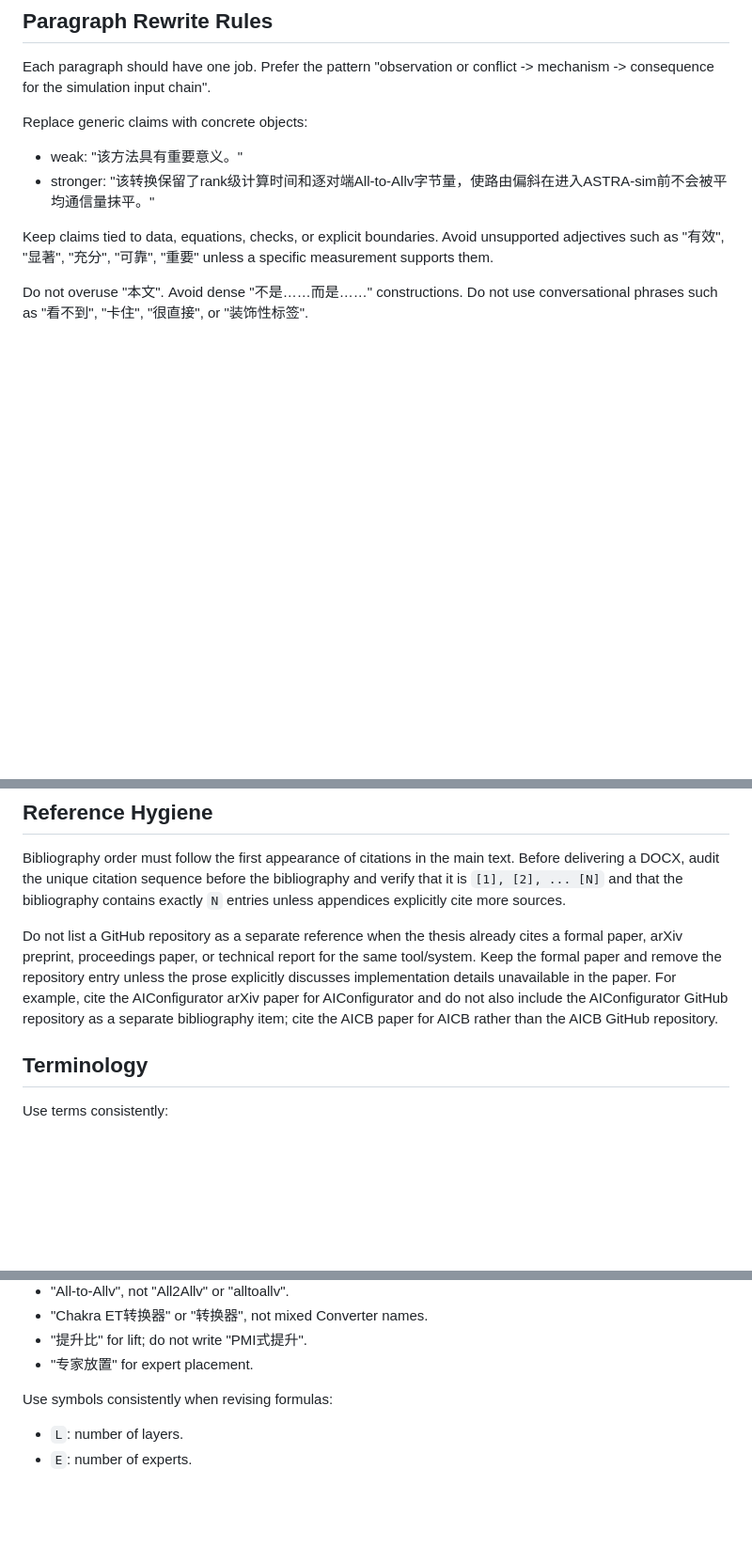
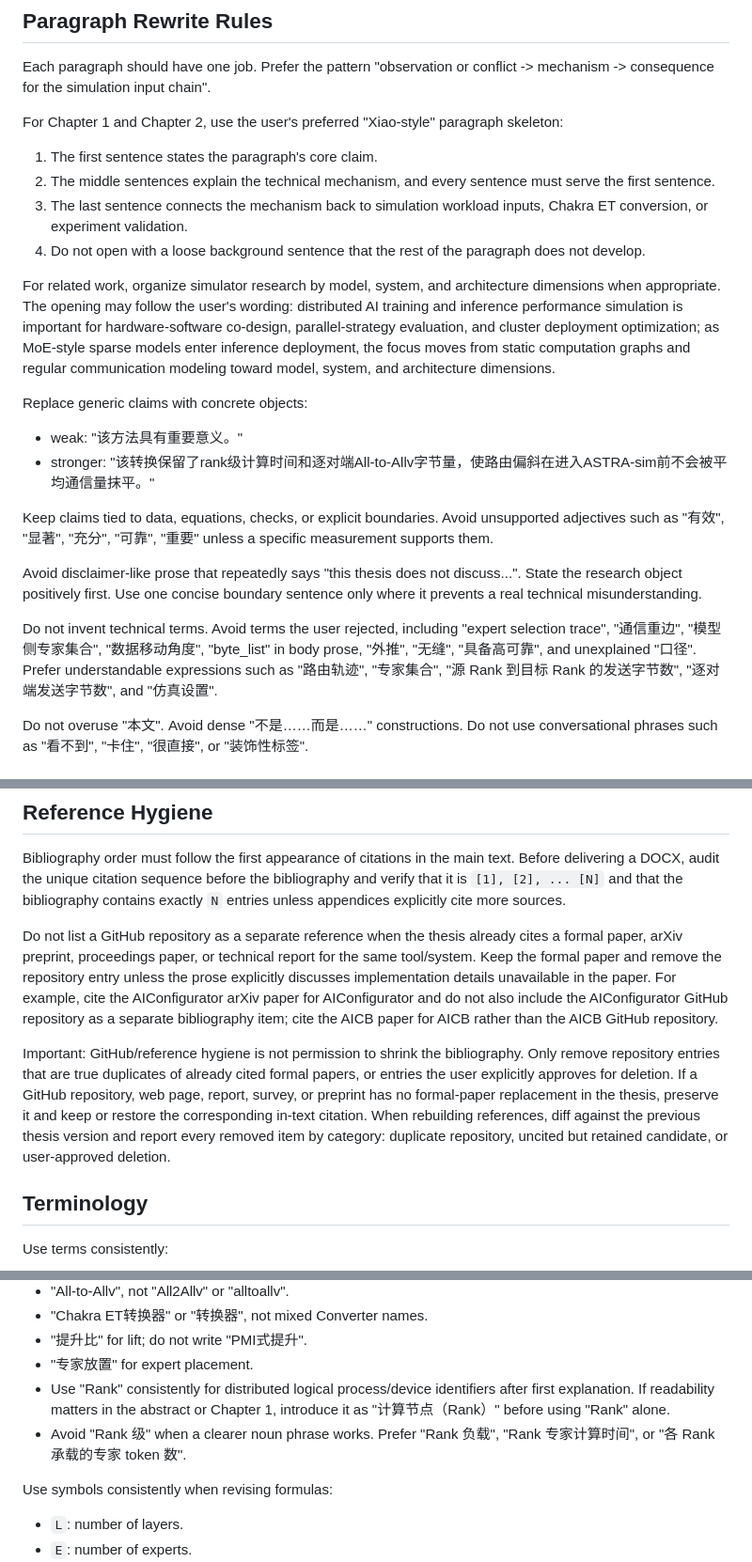
Before and after one commit to Deepmind666/lkr_ai_tool, a Markdown page: skills/moe-thesis-academic-polish/SKILL.md, 3 parts joined by grey strips. Shown at 94% size. Rendered like a GitHub page; blank space fills up the shorter version.

Commit message:
skills: tighten MoE thesis writing rules

```diff
--- a/skills/moe-thesis-academic-polish/SKILL.md
+++ b/skills/moe-thesis-academic-polish/SKILL.md
@@ -35,12 +35,25 @@ Use this hierarchy throughout the document:
 
 Each paragraph should have one job. Prefer the pattern "observation or conflict -> mechanism -> consequence for the simulation input chain".
 
+For Chapter 1 and Chapter 2, use the user's preferred "Xiao-style" paragraph skeleton:
+
+1. The first sentence states the paragraph's core claim.
+2. The middle sentences explain the technical mechanism, and every sentence must serve the first sentence.
+3. The last sentence connects the mechanism back to simulation workload inputs, Chakra ET conversion, or experiment validation.
+4. Do not open with a loose background sentence that the rest of the paragraph does not develop.
+
+For related work, organize simulator research by model, system, and architecture dimensions when appropriate. The opening may follow the user's wording: distributed AI training and inference performance simulation is important for hardware-software co-design, parallel-strategy evaluation, and cluster deployment optimization; as MoE-style sparse models enter inference deployment, the focus moves from static computation graphs and regular communication modeling toward model, system, and architecture dimensions.
+
 Replace generic claims with concrete objects:
 
 - weak: "该方法具有重要意义。"
 - stronger: "该转换保留了rank级计算时间和逐对端All-to-Allv字节量，使路由偏斜在进入ASTRA-sim前不会被平均通信量抹平。"
 
 Keep claims tied to data, equations, checks, or explicit boundaries. Avoid unsupported adjectives such as "有效", "显著", "充分", "可靠", "重要" unless a specific measurement supports them.
+
+Avoid disclaimer-like prose that repeatedly says "this thesis does not discuss...". State the research object positively first. Use one concise boundary sentence only where it prevents a real technical misunderstanding.
+
+Do not invent technical terms. Avoid terms the user rejected, including "expert selection trace", "通信重边", "模型侧专家集合", "数据移动角度", "byte_list" in body prose, "外推", "无缝", "具备高可靠", and unexplained "口径". Prefer understandable expressions such as "路由轨迹", "专家集合", "源 Rank 到目标 Rank 的发送字节数", "逐对端发送字节数", and "仿真设置".
 
 Do not overuse "本文". Avoid dense "不是……而是……" constructions. Do not use conversational phrases such as "看不到", "卡住", "很直接", or "装饰性标签".
 
@@ -63,6 +76,8 @@ Bibliography order must follow the first appearance of citations in the main tex
 
 Do not list a GitHub repository as a separate reference when the thesis already cites a formal paper, arXiv preprint, proceedings paper, or technical report for the same tool/system. Keep the formal paper and remove the repository entry unless the prose explicitly discusses implementation details unavailable in the paper. For example, cite the AIConfigurator arXiv paper for AIConfigurator and do not also include the AIConfigurator GitHub repository as a separate bibliography item; cite the AICB paper for AICB rather than the AICB GitHub repository.
 
+Important: GitHub/reference hygiene is not permission to shrink the bibliography. Only remove repository entries that are true duplicates of already cited formal papers, or entries the user explicitly approves for deletion. If a GitHub repository, web page, report, survey, or preprint has no formal-paper replacement in the thesis, preserve it and keep or restore the corresponding in-text citation. When rebuilding references, diff against the previous thesis version and report every removed item by category: duplicate repository, uncited but retained candidate, or user-approved deletion.
+
 ## Terminology
 
 Use terms consistently:
@@ -77,6 +92,8 @@ Use terms consistently:
 - "Chakra ET转换器" or "转换器", not mixed Converter names.
 - "提升比" for lift; do not write "PMI式提升".
 - "专家放置" for expert placement.
+- Use "Rank" consistently for distributed logical process/device identifiers after first explanation. If readability matters in the abstract or Chapter 1, introduce it as "计算节点（Rank）" before using "Rank" alone.
+- Avoid "Rank 级" when a clearer noun phrase works. Prefer "Rank 负载", "Rank 专家计算时间", or "各 Rank 承载的专家 token 数".
 
 Use symbols consistently when revising formulas:
 
```
Also changed, not shown: skills/docx-format-guard/SKILL.md (+1 -0 lines).
